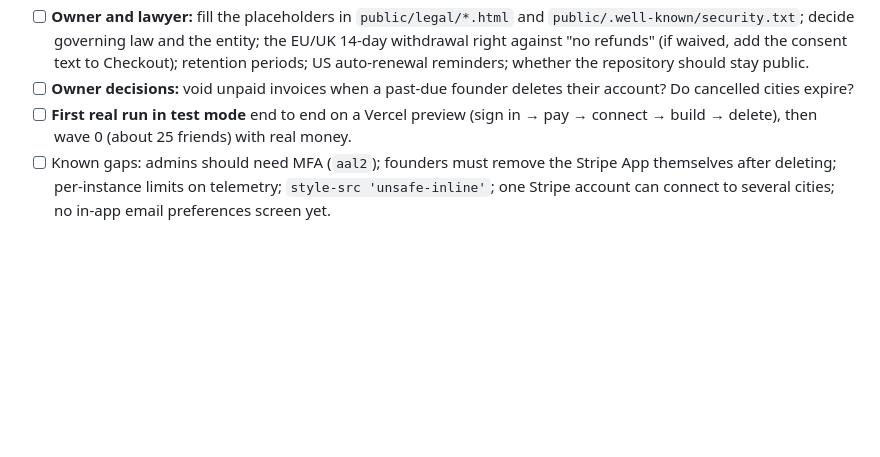
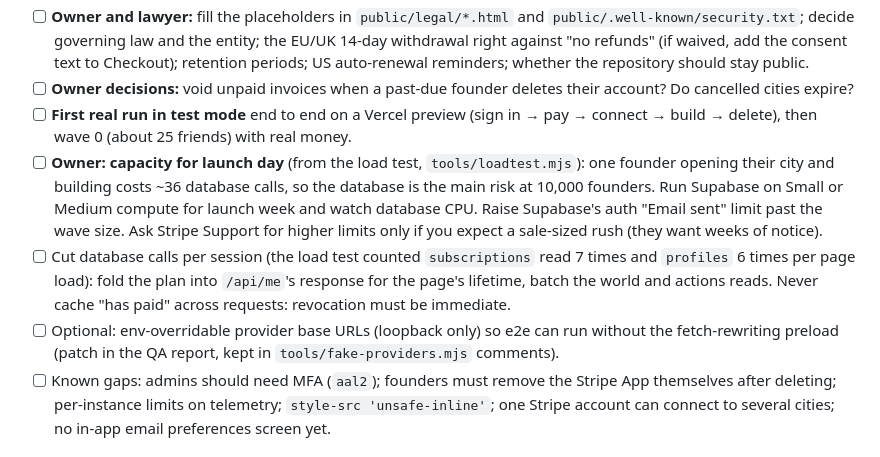
Before and after one commit to rayhankhilji/psychic-octo-tribble, a Markdown page: docs/TODO.md, the part around the change. Drawn GitHub-style; blank space fills up the shorter version.

Commit message:
Docs: QA results and launch-day capacity in HANDOFF and TODO
Co-Authored-By: Claude Opus 5.5 <noreply@anthropic.com>
Claude-Session: https://claude.ai/code/session_01227t5Sw2BZazdsG4j6Q2pE

```diff
--- a/docs/TODO.md
+++ b/docs/TODO.md
@@ -19,6 +19,9 @@ Built and committed (2026-10-13): accounts, billing, the paywall, onboarding, th
 - [ ] **Owner and lawyer:** fill the placeholders in `public/legal/*.html` and `public/.well-known/security.txt`; decide governing law and the entity; the EU/UK 14-day withdrawal right against "no refunds" (if waived, add the consent text to Checkout); retention periods; US auto-renewal reminders; whether the repository should stay public.
 - [ ] **Owner decisions:** void unpaid invoices when a past-due founder deletes their account? Do cancelled cities expire?
 - [ ] **First real run in test mode** end to end on a Vercel preview (sign in → pay → connect → build → delete), then wave 0 (about 25 friends) with real money.
+- [ ] **Owner: capacity for launch day** (from the load test, `tools/loadtest.mjs`): one founder opening their city and building costs ~36 database calls, so the database is the main risk at 10,000 founders. Run Supabase on Small or Medium compute for launch week and watch database CPU. Raise Supabase's auth "Email sent" limit past the wave size. Ask Stripe Support for higher limits only if you expect a sale-sized rush (they want weeks of notice).
+- [ ] Cut database calls per session (the load test counted `subscriptions` read 7 times and `profiles` 6 times per page load): fold the plan into `/api/me`'s response for the page's lifetime, batch the world and actions reads. Never cache "has paid" across requests: revocation must be immediate.
+- [ ] Optional: env-overridable provider base URLs (loopback only) so e2e can run without the fetch-rewriting preload (patch in the QA report, kept in `tools/fake-providers.mjs` comments).
 - [ ] Known gaps: admins should need MFA (`aal2`); founders must remove the Stripe App themselves after deleting; per-instance limits on telemetry; `style-src 'unsafe-inline'`; one Stripe account can connect to several cities; no in-app email preferences screen yet.
 
 ## P1: The reference-image quality push (in progress)
```
Also changed, not shown: docs/HANDOFF.md (+1 -1 lines).
